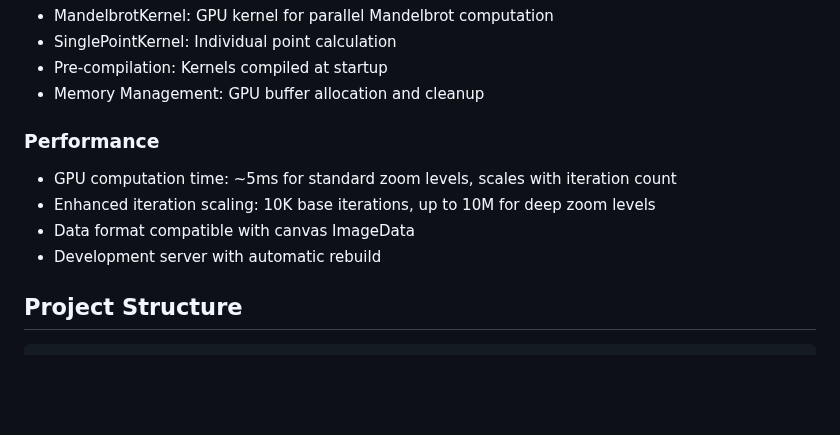
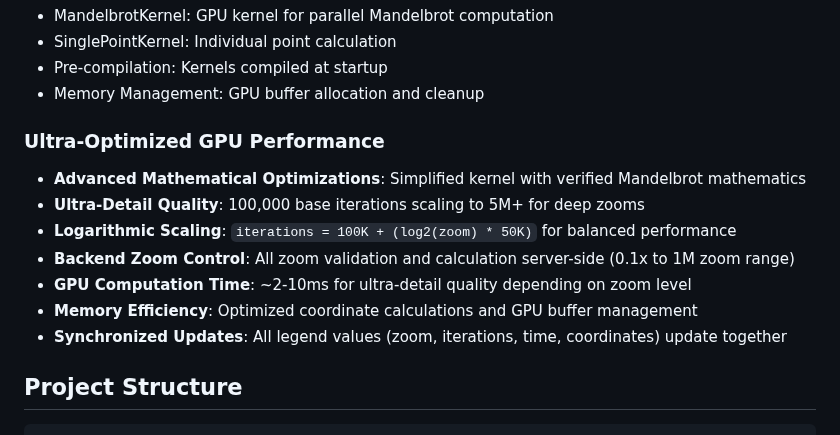
Before and after one commit to l2thet/WebAPICoreMandlebrot, a Markdown page: README.md, the part around one of its changes. Drawn GitHub-style; blank space fills up the shorter version.

```diff
--- a/README.md
+++ b/README.md
@@ -320,11 +348,14 @@ This project uses CUDA for GPU computation:
 - Pre-compilation: Kernels compiled at startup
 - Memory Management: GPU buffer allocation and cleanup
 
-### Performance
-- GPU computation time: ~5ms for standard zoom levels, scales with iteration count
-- Enhanced iteration scaling: 10K base iterations, up to 10M for deep zoom levels
-- Data format compatible with canvas ImageData
-- Development server with automatic rebuild
+### Ultra-Optimized GPU Performance
+- **Advanced Mathematical Optimizations**: Simplified kernel with verified Mandelbrot mathematics
+- **Ultra-Detail Quality**: 100,000 base iterations scaling to 5M+ for deep zooms
+- **Logarithmic Scaling**: `iterations = 100K + (log2(zoom) * 50K)` for balanced performance
+- **Backend Zoom Control**: All zoom validation and calculation server-side (0.1x to 1M zoom range)
+- **GPU Computation Time**: ~2-10ms for ultra-detail quality depending on zoom level
+- **Memory Efficiency**: Optimized coordinate calculations and GPU buffer management
+- **Synchronized Updates**: All legend values (zoom, iterations, time, coordinates) update together
 
 ## Project Structure
 
```
Also changed, not shown: other parts of README.md (+42 -14 lines).
